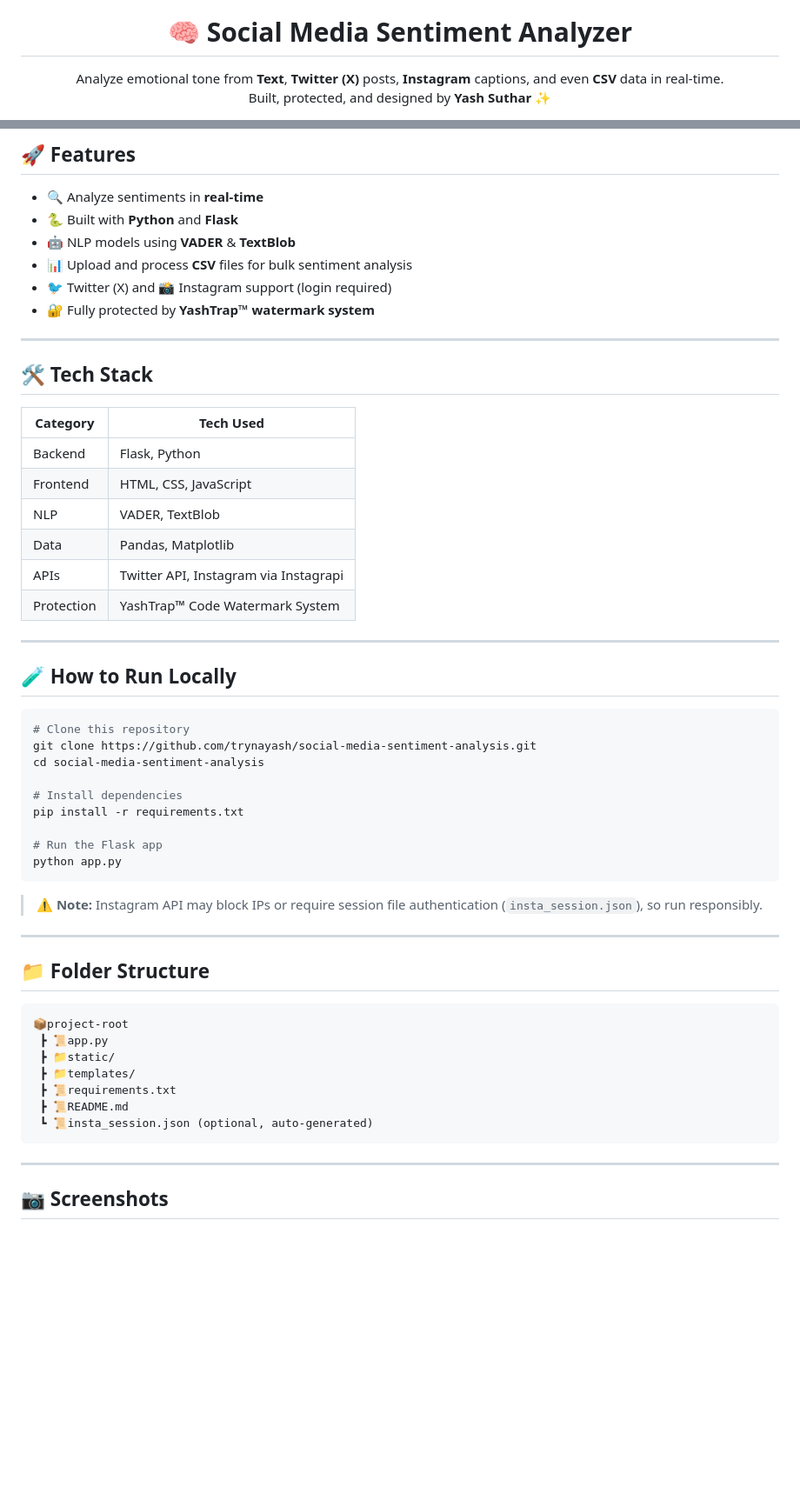
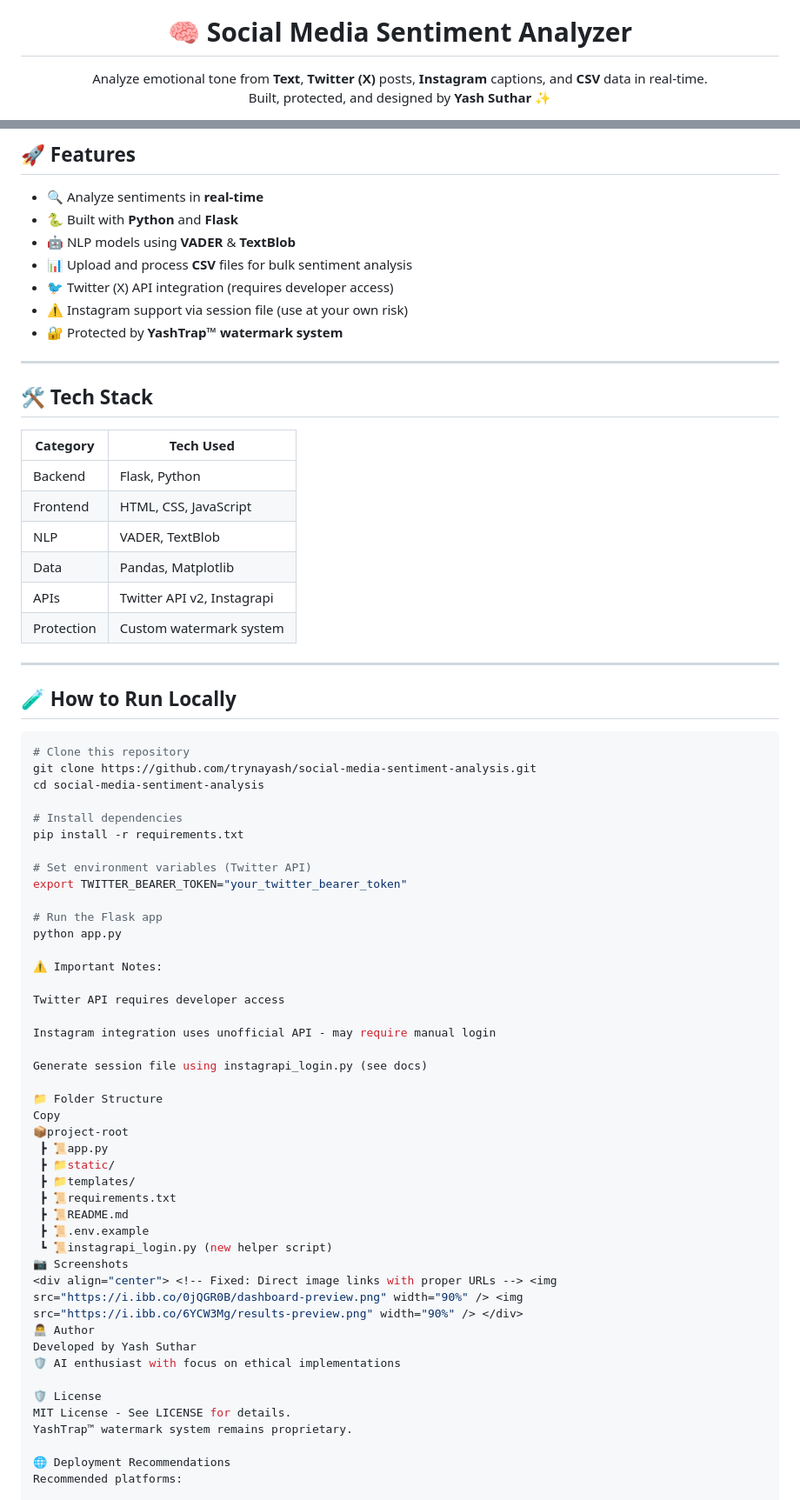
Before and after one commit to trynayash/social-media-sentiment-analysis, a Markdown page: README.md, 2 parts joined by grey strips. Shown at 87% size. GitHub-like rendering; blank space fills up the shorter version.

Commit message:
docs: Updated README with proper formatting and fixes

````diff
--- a/README.md
+++ b/README.md
@@ -7,7 +8,7 @@
 
   <p>
     Analyze emotional tone from <strong>Text</strong>, <strong>Twitter (X)</strong> posts,
-    <strong>Instagram</strong> captions, and even <strong>CSV</strong> data in real-time.<br />
+    <strong>Instagram</strong> captions, and <strong>CSV</strong> data in real-time.<br />
     Built, protected, and designed by <strong>Yash Suthar</strong> ✨
   </p>
 
@@ -28,8 +28,9 @@
 - 🐍 Built with **Python** and **Flask**
 - 🤖 NLP models using **VADER** & **TextBlob**
 - 📊 Upload and process **CSV** files for bulk sentiment analysis
-- 🐦 Twitter (X) and 📸 Instagram support (login required)
-- 🔐 Fully protected by **YashTrap™ watermark system**
+- 🐦 Twitter (X) API integration (requires developer access)
+- ⚠️ Instagram support via session file (use at your own risk)
+- 🔐 Protected by **YashTrap™ watermark system**
 
 ---
 
@@ -41,8 +42,8 @@
 | Frontend     | HTML, CSS, JavaScript           |
 | NLP          | VADER, TextBlob                 |
 | Data         | Pandas, Matplotlib              |
-| APIs         | Twitter API, Instagram via Instagrapi |
-| Protection   | YashTrap™ Code Watermark System |
+| APIs         | Twitter API v2, Instagrapi      |
+| Protection   | Custom watermark system        |
 
 ---
 
@@ -56,27 +57,40 @@ cd social-media-sentiment-analysis
 # Install dependencies
 pip install -r requirements.txt
 
+# Set environment variables (Twitter API)
+export TWITTER_BEARER_TOKEN="your_twitter_bearer_token"
+
 # Run the Flask app
 python app.py
-```
 
-> ⚠️ **Note:** Instagram API may block IPs or require session file authentication (`insta_session.json`), so run responsibly.
+⚠️ Important Notes:
 
----
+Twitter API requires developer access
 
-## 📁 Folder Structure
+Instagram integration uses unofficial API - may require manual login
 
-```
+Generate session file using instagrapi_login.py (see docs)
+
+📁 Folder Structure
+Copy
 📦project-root
  ┣ 📜app.py
  ┣ 📁static/
  ┣ 📁templates/
  ┣ 📜requirements.txt
  ┣ 📜README.md
- ┗ 📜insta_session.json (optional, auto-generated)
-```
+ ┣ 📜.env.example
+ ┗ 📜instagrapi_login.py (new helper script)
+📷 Screenshots
+<div align="center"> <!-- Fixed: Direct image links with proper URLs --> <img src="https://i.ibb.co/0jQGR0B/dashboard-preview.png" width="90%" /> <img src="https://i.ibb.co/6YCW3Mg/results-preview.png" width="90%" /> </div>
+👨‍💻 Author
+Developed by Yash Suthar
+🛡️ AI enthusiast with focus on ethical implementations
 
----
+🛡️ License
+MIT License - See LICENSE for details.
+YashTrap™ watermark system remains proprietary.
 
-## 📷 Screenshots
+🌐 Deployment Recommendations
+Recommended platforms:
 
````
Also changed, not shown: other parts of README.md (+9 -30 lines).
